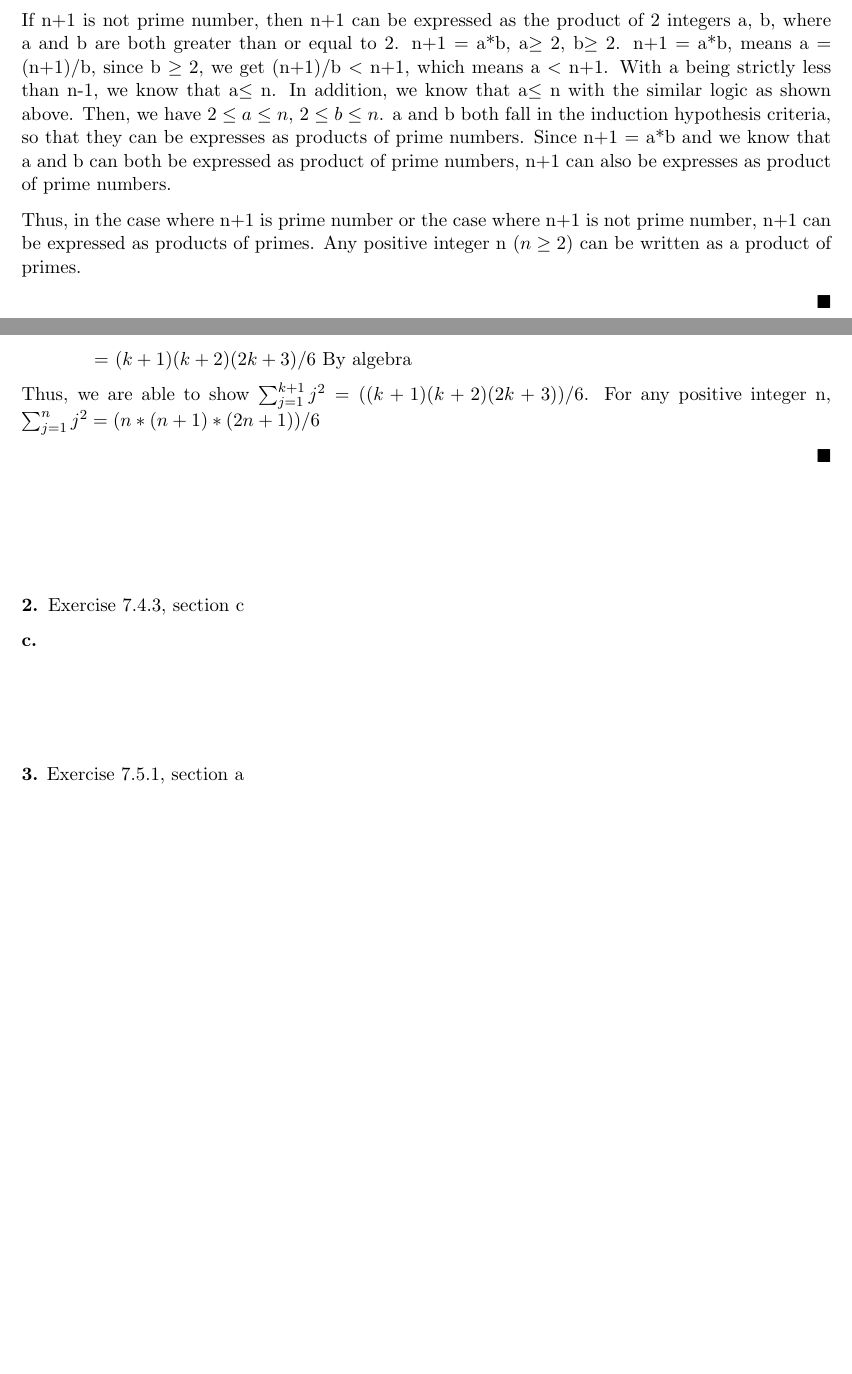
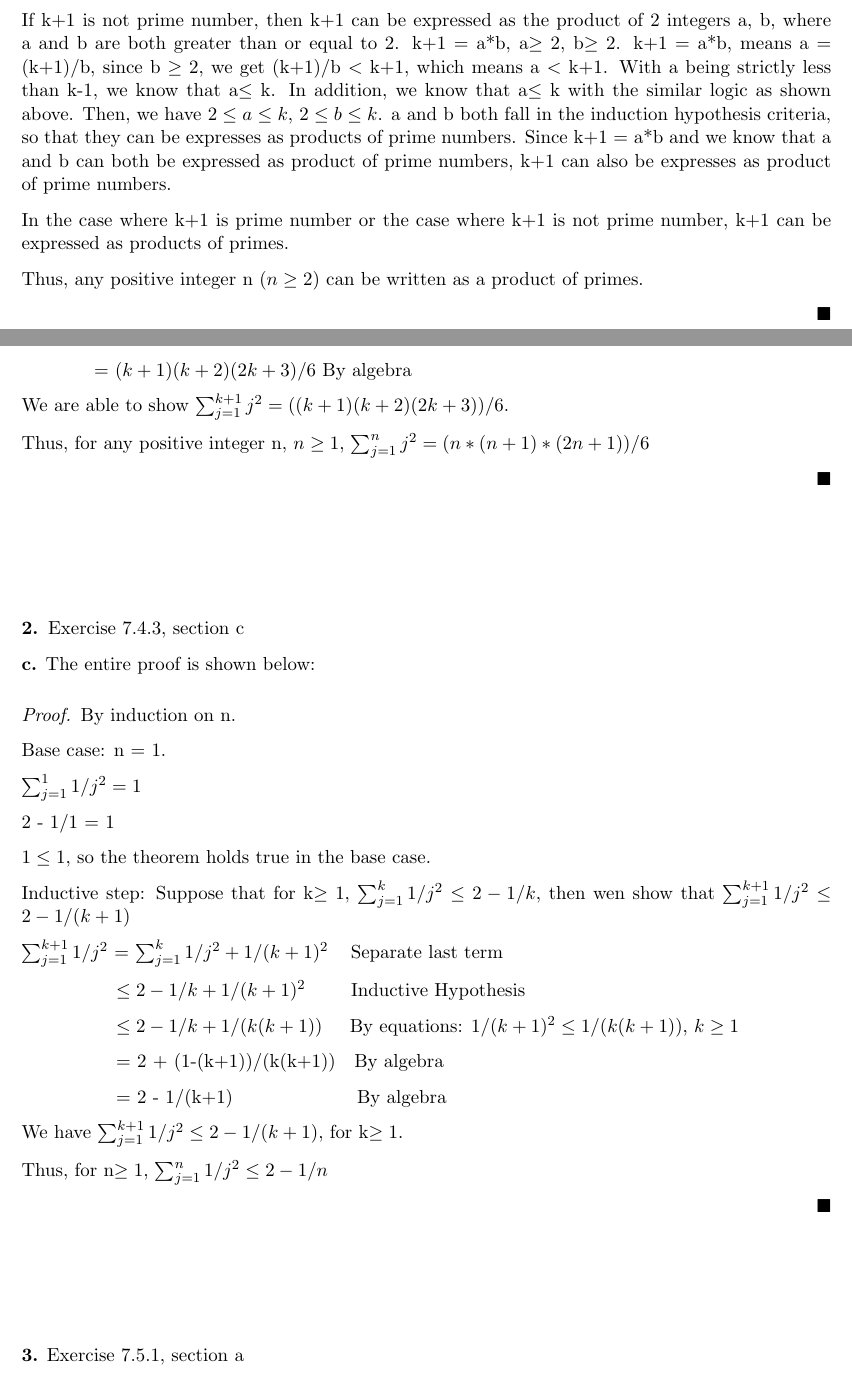
Before and after one commit to danrongLi/LaTex, a LaTeX problem sheet (homework_bridge/dl4111_hw11_q5to6.tex): two parts of pages 2 and 4 of 4, joined at a grey line, cut so that both start at the same text, the shorter picture padded with empty space. Compiled offline with pdfLaTeX.

Commit message:
Updates from Overleaf

```diff
--- a/homework_bridge/dl4111_hw11_q5to6.tex
+++ b/homework_bridge/dl4111_hw11_q5to6.tex
@@ -93,7 +95,9 @@
 
-	If n+1 is not prime number, then n+1 can be expressed as the product of 2 integers a, b, where a and b are both greater than or equal to 2. n+1 = a*b, a$\geq 2$, b$\geq 2$. n+1 = a*b, means a = (n+1)/b, since b $\geq 2$, we get (n+1)/b $<$ n+1, which means a $<$ n+1. With a being strictly less than n-1, we know that a$\leq$ n. In addition, we know that a$\leq$ n with the similar logic as shown above. Then, we have $2\leq a\leq n$, $2\leq b\leq n$. a and b both fall in the induction hypothesis criteria, so that they can be expresses as products of prime numbers. Since n+1 = a*b and we know that a and b can both be expressed as product of prime numbers, n+1 can also be expresses as product of prime numbers.
+	If k+1 is not prime number, then k+1 can be expressed as the product of 2 integers a, b, where a and b are both greater than or equal to 2. k+1 = a*b, a$\geq 2$, b$\geq 2$. k+1 = a*b, means a = (k+1)/b, since b $\geq 2$, we get (k+1)/b $<$ k+1, which means a $<$ k+1. With a being strictly less than k-1, we know that a$\leq$ k. In addition, we know that a$\leq$ k with the similar logic as shown above. Then, we have $2\leq a\leq k$, $2\leq b\leq k$. a and b both fall in the induction hypothesis criteria, so that they can be expresses as products of prime numbers. Since k+1 = a*b and we know that a and b can both be expressed as product of prime numbers, k+1 can also be expresses as product of prime numbers.
 
-	Thus, in the case where n+1 is prime number or the case where n+1 is not prime number, n+1 can be expressed as products of primes. Any positive integer n $(n\geq 2)$ can be written as a product of primes.
+	In the case where k+1 is prime number or the case where k+1 is not prime number, k+1 can be expressed as products of primes.
+
+	Thus, any positive integer n $(n\geq 2)$ can be written as a product of primes.
 
 	\end{proof}
 
@@ -165,7 +169,9 @@
 
 \hspace{13.5mm}	= $(k+1)(k+2)(2k+3)/6$ By algebra
 
-    Thus, we are able to show $\sum_{j=1}^{k+1} j^2=((k+1)(k+2)(2k+3))/6$. For any positive integer n, $\sum_{j=1}^{n} j^2=(n*(n+1)*(2n+1))/6$
+    We are able to show $\sum_{j=1}^{k+1} j^2=((k+1)(k+2)(2k+3))/6$.
+
+    Thus, for any positive integer n, $n\geq 1$, $\sum_{j=1}^{n} j^2=(n*(n+1)*(2n+1))/6$
 
 	\end{proof}
 
@@ -173,6 +179,35 @@
 	\textbf{2. }Exercise 7.4.3, section c
 
 	\textbf{c.}
+	The entire proof is shown below:
+	\begin{proof}
+	By induction on n.
+
+	Base case: n = 1.
+
+	$\sum_{j=1}^1 1/j^2 = 1$
+
+	2 - 1/1 = 1
+
+	$1\leq 1$, so the theorem holds true in the base case.
+
+	Inductive step: Suppose that for k$\geq 1$, $\sum_{j=1}^k 1/j^2 \leq 2-1/k$, then wen show that $\sum_{j=1}^{k+1} 1/j^2 \leq 2-1/(k+1)$
+
+	$\sum_{j=1}^{k+1} 1/j^2$ = $\sum_{j=1}^k 1/j^2 + 1/(k+1)^2$ \hspace{2mm} Separate last term
+
+\hspace{18mm}	$\leq 2-1/k+1/(k+1)^2$\hspace{8mm} Inductive Hypothesis
+
+\hspace{18mm}	$\leq 2-1/k+1/(k(k+1))$ \hspace{3mm} By equations: $1/(k+1)^2\leq 1/(k(k+1))$, $k\geq 1$
+
+\hspace{18mm}	= 2 + (1-(k+1))/(k(k+1))\hspace{2.5mm} By algebra
+
+\hspace{18mm}	= 2 - 1/(k+1)\hspace{24mm} By algebra
+
+	We have $\sum_{j=1}^{k+1} 1/j^2 \leq 2-1/(k+1)$, for k$\geq 1$.
+
+	Thus, for n$\geq 1$, $\sum_{j=1}^n 1/j^2 \leq 2-1/n$
+
+	\end{proof}
 
 
 
```
Also changed, not shown: homework_bridge/dl4111_hw11_q5to6.tex (20 more changed lines).
